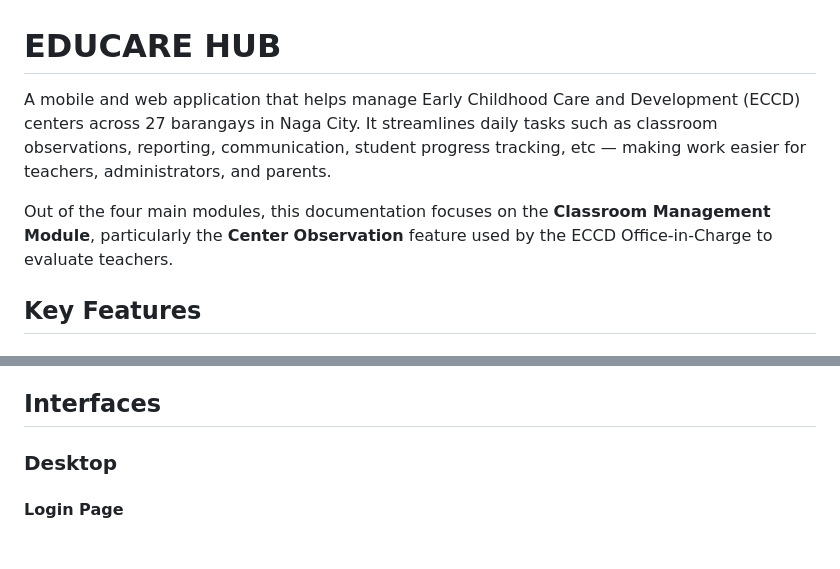
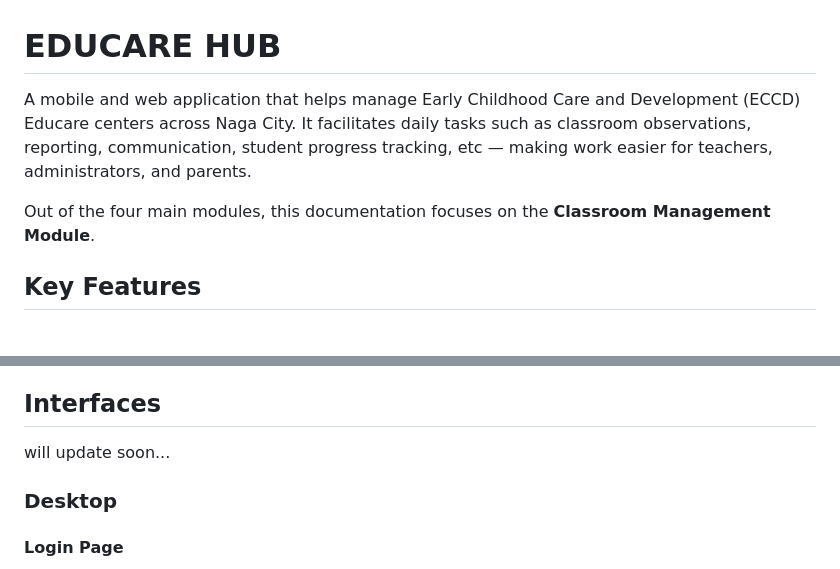
Before and after one commit to chymechi/educare-classroom-management-appdev, a Markdown page: README.md, 2 parts joined by grey strips. Drawn GitHub-style; blank space fills up the shorter version.

Commit message:
Update 4 README.md

```diff
--- a/README.md
+++ b/README.md
@@ -1,8 +1,8 @@
 # EDUCARE HUB
 
-A mobile and web application that helps manage Early Childhood Care and Development (ECCD) centers across 27 barangays in Naga City. It streamlines daily tasks such as classroom observations, reporting, communication, student progress tracking, etc — making work easier for teachers, administrators, and parents.
+A mobile and web application that helps manage Early Childhood Care and Development (ECCD) Educare centers across Naga City. It facilitates daily tasks such as classroom observations, reporting, communication, student progress tracking, etc — making work easier for teachers, administrators, and parents.
 
-Out of the four main modules, this documentation focuses on the **Classroom Management Module**, particularly the **Center Observation** feature used by the ECCD Office-in-Charge to evaluate teachers.
+Out of the four main modules, this documentation focuses on the **Classroom Management Module**.
 
 ## Key Features
 
@@ -66,6 +66,7 @@ This module is under active development. The following features are completed:
 - Advanced filtering and search for observations
 
 ## Interfaces
+will update soon...
 
 ### Desktop
 
```
